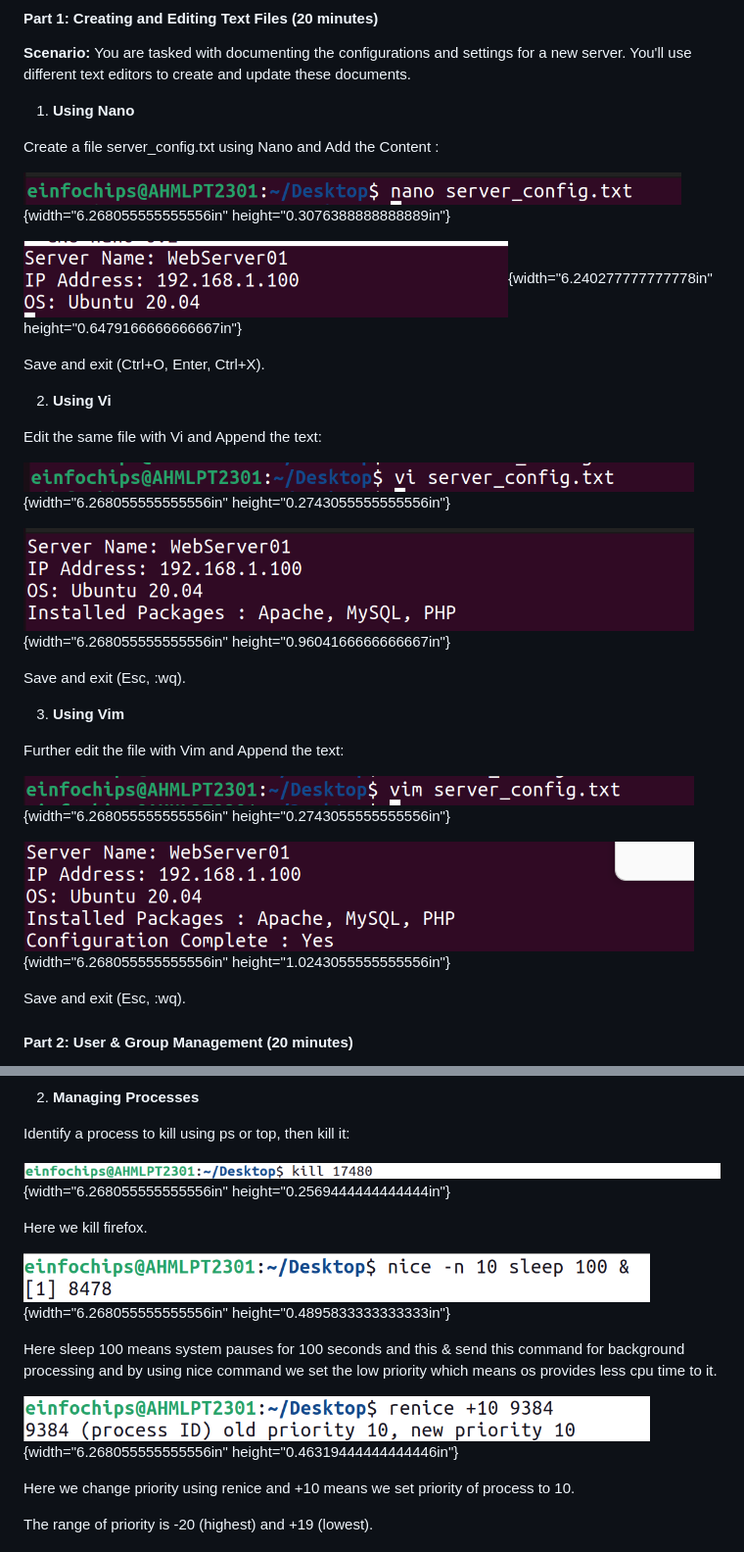
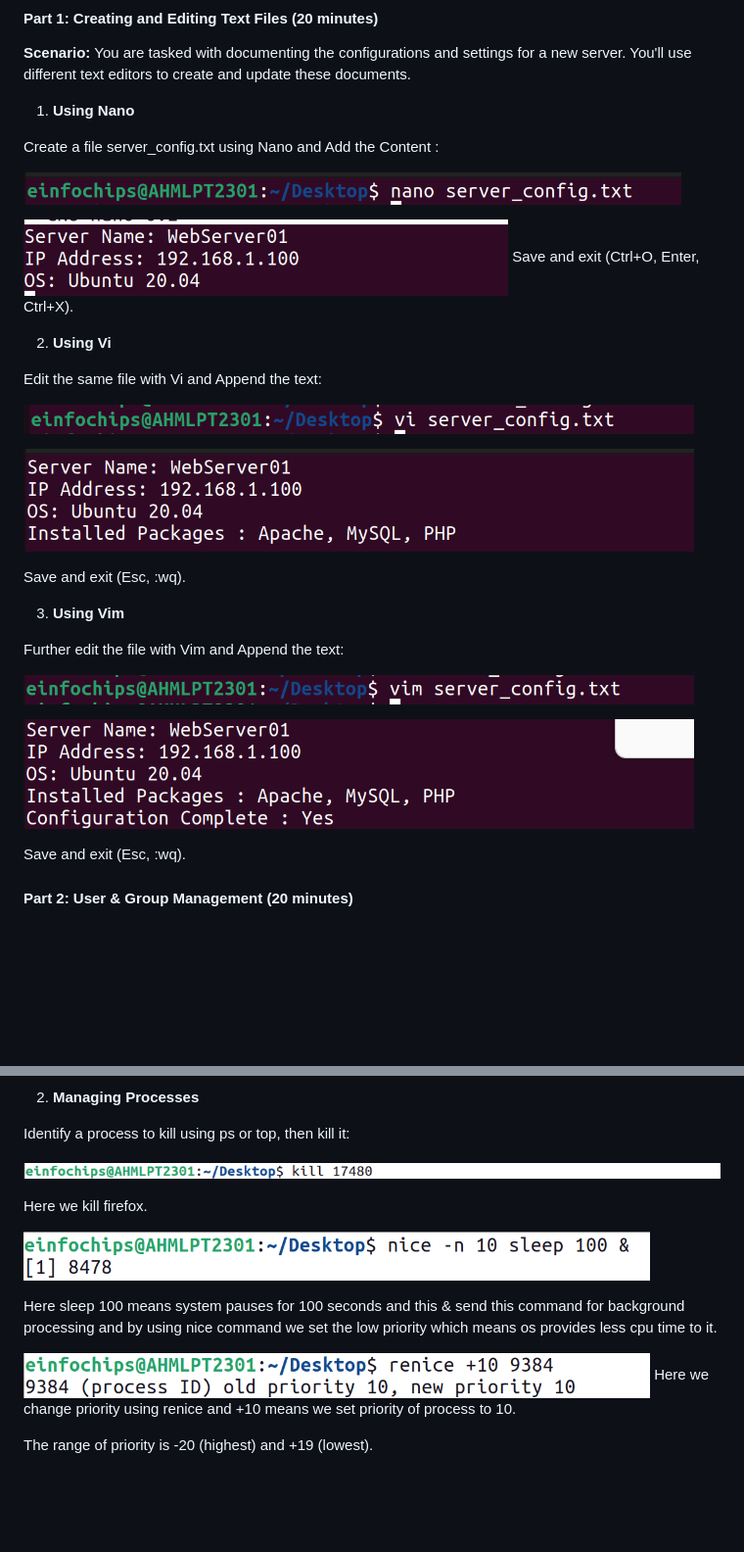
Before and after one commit to sraj9506/devops_course, a Markdown page: Day-1/Day-1.md, 2 parts joined by grey strips. Shown at 98% size. GitHub-like rendering; blank space fills up the shorter version.

```diff
--- a/Day-1/Day-1.md
+++ b/Day-1/Day-1.md
@@ -20,23 +20,18 @@ and update these documents.
 
 Create a file server\_config.txt using Nano and Add the Content :
 
-![](.//media/image1.png){width="6.268055555555556in"
-height="0.3076388888888889in"}
+![](.//media/image1.png)
 
-![](.//media/image2.png){width="6.240277777777778in"
-height="0.6479166666666667in"}
-
+![](.//media/image2.png)
 Save and exit (Ctrl+O, Enter, Ctrl+X).
 
 2.  **Using Vi**
 
 Edit the same file with Vi and Append the text:
 
-![](.//media/image3.png){width="6.268055555555556in"
-height="0.2743055555555556in"}
+![](.//media/image3.png)
 
-![](.//media/image4.png){width="6.268055555555556in"
-height="0.9604166666666667in"}
+![](.//media/image4.png)
 
 Save and exit (Esc, :wq).
 
@@ -44,11 +39,9 @@ Save and exit (Esc, :wq).
 
 Further edit the file with Vim and Append the text:
 
-![](.//media/image5.png){width="6.268055555555556in"
-height="0.2743055555555556in"}
+![](.//media/image5.png)
 
-![](.//media/image6.png){width="6.268055555555556in"
-height="1.0243055555555556in"}
+![](.//media/image6.png)
 
 Save and exit (Esc, :wq).
 
@@ -186,21 +165,17 @@ height="1.4715277777777778in"}
 
 Identify a process to kill using ps or top, then kill it:
 
-![](.//media/image20.png){width="6.268055555555556in"
-height="0.2569444444444444in"}
+![](.//media/image20.png)
 
 Here we kill firefox.
 
-![](.//media/image21.png){width="6.268055555555556in"
-height="0.4895833333333333in"}
+![](.//media/image21.png)
 
 Here sleep 100 means system pauses for 100 seconds and this & send this
 command for background processing and by using nice command we set the
 low priority which means os provides less cpu time to it.
 
-![](.//media/image22.png){width="6.268055555555556in"
-height="0.46319444444444446in"}
-
+![](.//media/image22.png)
 Here we change priority using renice and +10 means we set priority of
 process to 10.
 
```
Also changed, not shown: other parts of Day-1/Day-1.md (+23 -47 lines).
